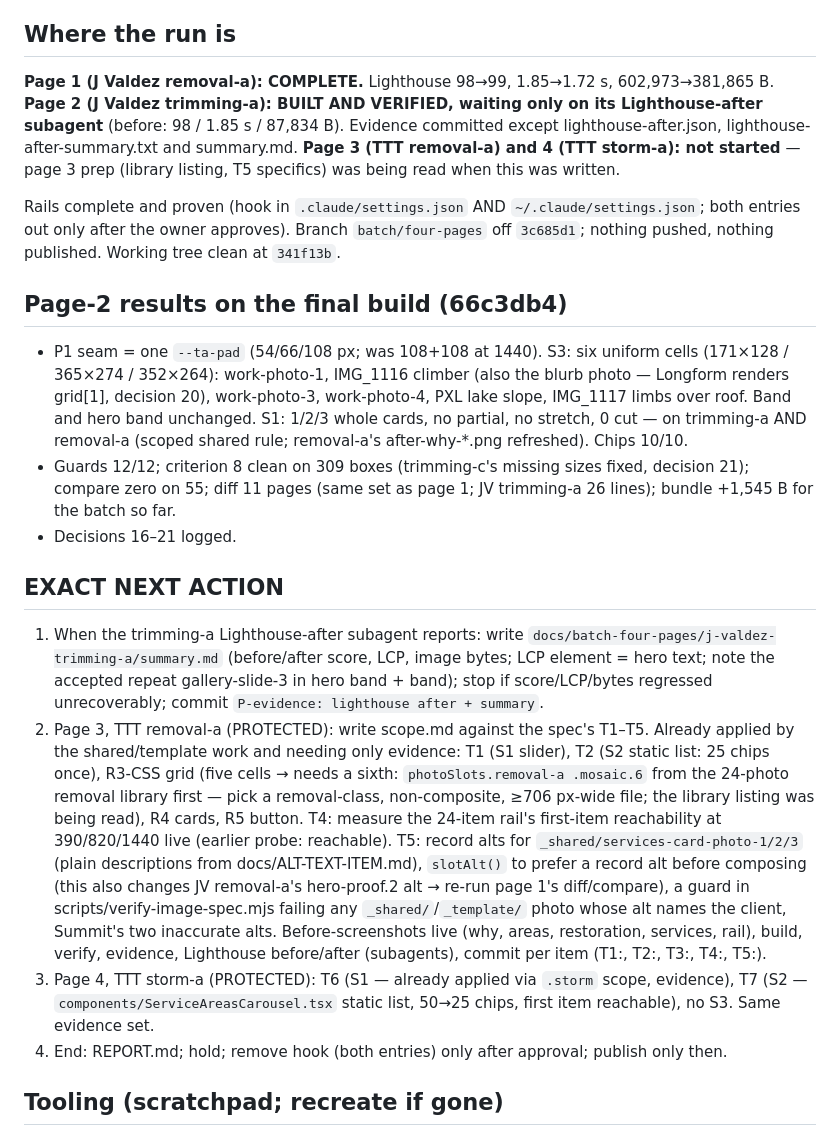
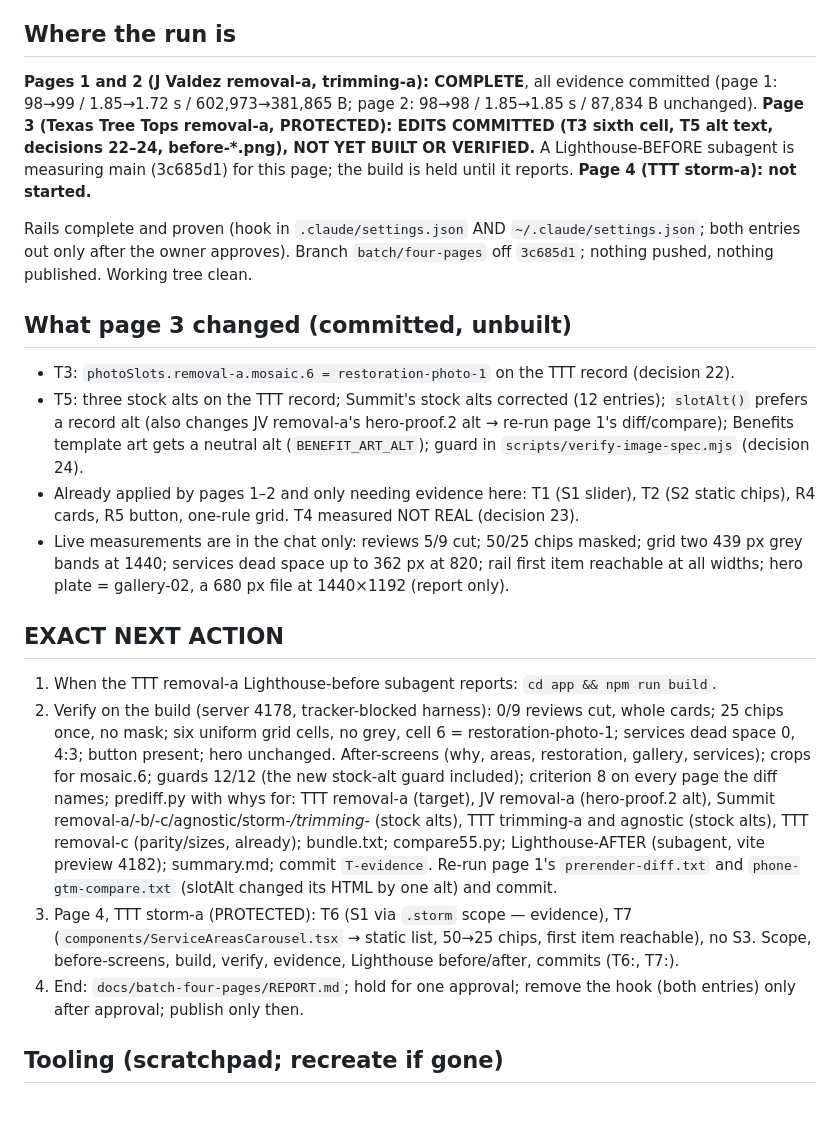
Before and after one commit to Sosa24369/-tree-template-factory-, a Markdown page: docs/HANDOFF.md, the part around the change. Rendered like a GitHub page; blank space fills up the shorter version.

Commit message:
docs: HANDOFF — pages 1–2 complete, page 3 edits committed and awaiting build
Co-Authored-By: Claude Fable 5.1 <noreply@anthropic.com>

```diff
--- a/docs/HANDOFF.md
+++ b/docs/HANDOFF.md
@@ -6,50 +6,48 @@ is the operative instruction; the spec holds everything else.
 
 ## Where the run is
 
-**Page 1 (J Valdez removal-a): COMPLETE.** Lighthouse 98→99, 1.85→1.72 s, 602,973→381,865 B.
-**Page 2 (J Valdez trimming-a): BUILT AND VERIFIED, waiting only on its Lighthouse-after
-subagent** (before: 98 / 1.85 s / 87,834 B). Evidence committed except lighthouse-after.json,
-lighthouse-after-summary.txt and summary.md. **Page 3 (TTT removal-a) and 4 (TTT storm-a): not
-started** — page 3 prep (library listing, T5 specifics) was being read when this was written.
+**Pages 1 and 2 (J Valdez removal-a, trimming-a): COMPLETE**, all evidence committed
+(page 1: 98→99 / 1.85→1.72 s / 602,973→381,865 B; page 2: 98→98 / 1.85→1.85 s / 87,834 B
+unchanged). **Page 3 (Texas Tree Tops removal-a, PROTECTED): EDITS COMMITTED (T3 sixth cell,
+T5 alt text, decisions 22–24, before-*.png), NOT YET BUILT OR VERIFIED.** A Lighthouse-BEFORE
+subagent is measuring main (3c685d1) for this page; the build is held until it reports.
+**Page 4 (TTT storm-a): not started.**
 
 Rails complete and proven (hook in `.claude/settings.json` AND `~/.claude/settings.json`;
 both entries out only after the owner approves). Branch `batch/four-pages` off `3c685d1`;
-nothing pushed, nothing published. Working tree clean at `341f13b`.
+nothing pushed, nothing published. Working tree clean.
 
-## Page-2 results on the final build (66c3db4)
-- P1 seam = one `--ta-pad` (54/66/108 px; was 108+108 at 1440). S3: six uniform cells
-  (171×128 / 365×274 / 352×264): work-photo-1, IMG_1116 climber (also the blurb photo —
-  Longform renders grid[1], decision 20), work-photo-3, work-photo-4, PXL lake slope,
-  IMG_1117 limbs over roof. Band and hero band unchanged. S1: 1/2/3 whole cards, no partial,
-  no stretch, 0 cut — on trimming-a AND removal-a (scoped shared rule; removal-a's
-  after-why-*.png refreshed). Chips 10/10.
-- Guards 12/12; criterion 8 clean on 309 boxes (trimming-c's missing sizes fixed, decision
-  21); compare zero on 55; diff 11 pages (same set as page 1; JV trimming-a 26 lines);
-  bundle +1,545 B for the batch so far.
-- Decisions 16–21 logged.
+## What page 3 changed (committed, unbuilt)
+- T3: `photoSlots.removal-a.mosaic.6 = restoration-photo-1` on the TTT record (decision 22).
+- T5: three stock alts on the TTT record; Summit's stock alts corrected (12 entries);
+  `slotAlt()` prefers a record alt (also changes JV removal-a's hero-proof.2 alt →
+  re-run page 1's diff/compare); Benefits template art gets a neutral alt
+  (`BENEFIT_ART_ALT`); guard in `scripts/verify-image-spec.mjs` (decision 24).
+- Already applied by pages 1–2 and only needing evidence here: T1 (S1 slider), T2 (S2
+  static chips), R4 cards, R5 button, one-rule grid. T4 measured NOT REAL (decision 23).
+- Live measurements are in the chat only: reviews 5/9 cut; 50/25 chips masked; grid two
+  439 px grey bands at 1440; services dead space up to 362 px at 820; rail first item
+  reachable at all widths; hero plate = gallery-02, a 680 px file at 1440×1192 (report only).
 
 ## EXACT NEXT ACTION
-1. When the trimming-a Lighthouse-after subagent reports: write
-   `docs/batch-four-pages/j-valdez-trimming-a/summary.md` (before/after score, LCP, image
-   bytes; LCP element = hero text; note the accepted repeat gallery-slide-3 in hero band +
-   band); stop if score/LCP/bytes regressed unrecoverably; commit `P-evidence: lighthouse after + summary`.
-2. Page 3, TTT removal-a (PROTECTED): write scope.md against the spec's T1–T5. Already
-   applied by the shared/template work and needing only evidence: T1 (S1 slider), T2 (S2
-   static list: 25 chips once), R3-CSS grid (five cells → needs a sixth: `photoSlots.removal-a
-   .mosaic.6` from the 24-photo removal library first — pick a removal-class, non-composite,
-   ≥706 px-wide file; the library listing was being read), R4 cards, R5 button. T4: measure
-   the 24-item rail's first-item reachability at 390/820/1440 live (earlier probe: reachable).
-   T5: record alts for `_shared/services-card-photo-1/2/3` (plain descriptions from
-   docs/ALT-TEXT-ITEM.md), `slotAlt()` to prefer a record alt before composing (this also
-   changes JV removal-a's hero-proof.2 alt → re-run page 1's diff/compare), a guard in
-   scripts/verify-image-spec.mjs failing any `_shared/`/`_template/` photo whose alt names
-   the client, Summit's two inaccurate alts. Before-screenshots live (why, areas,
-   restoration, services, rail), build, verify, evidence, Lighthouse before/after
-   (subagents), commit per item (T1:, T2:, T3:, T4:, T5:).
-3. Page 4, TTT storm-a (PROTECTED): T6 (S1 — already applied via `.storm` scope, evidence),
-   T7 (S2 — `components/ServiceAreasCarousel.tsx` static list, 50→25 chips, first item
-   reachable), no S3. Same evidence set.
-4. End: REPORT.md; hold; remove hook (both entries) only after approval; publish only then.
+1. When the TTT removal-a Lighthouse-before subagent reports: `cd app && npm run build`.
+2. Verify on the build (server 4178, tracker-blocked harness): 0/9 reviews cut, whole
+   cards; 25 chips once, no mask; six uniform grid cells, no grey, cell 6 =
+   restoration-photo-1; services dead space 0, 4:3; button present; hero unchanged.
+   After-screens (why, areas, restoration, gallery, services); crops for mosaic.6; guards
+   12/12 (the new stock-alt guard included); criterion 8 on every page the diff names;
+   prediff.py with whys for: TTT removal-a (target), JV removal-a (hero-proof.2 alt),
+   Summit removal-a/-b/-c/agnostic/storm-*/trimming-* (stock alts), TTT trimming-a and
+   agnostic (stock alts), TTT removal-c (parity/sizes, already); bundle.txt; compare55.py;
+   Lighthouse-AFTER (subagent, vite preview 4182); summary.md; commit `T-evidence`.
+   Re-run page 1's `prerender-diff.txt` and `phone-gtm-compare.txt` (slotAlt changed its
+   HTML by one alt) and commit.
+3. Page 4, TTT storm-a (PROTECTED): T6 (S1 via `.storm` scope — evidence), T7
+   (`components/ServiceAreasCarousel.tsx` → static list, 50→25 chips, first item
+   reachable), no S3. Scope, before-screens, build, verify, evidence, Lighthouse
+   before/after, commits (T6:, T7:).
+4. End: `docs/batch-four-pages/REPORT.md`; hold for one approval; remove the hook (both
+   entries) only after approval; publish only then.
 
 ## Tooling (scratchpad; recreate if gone)
 
```
